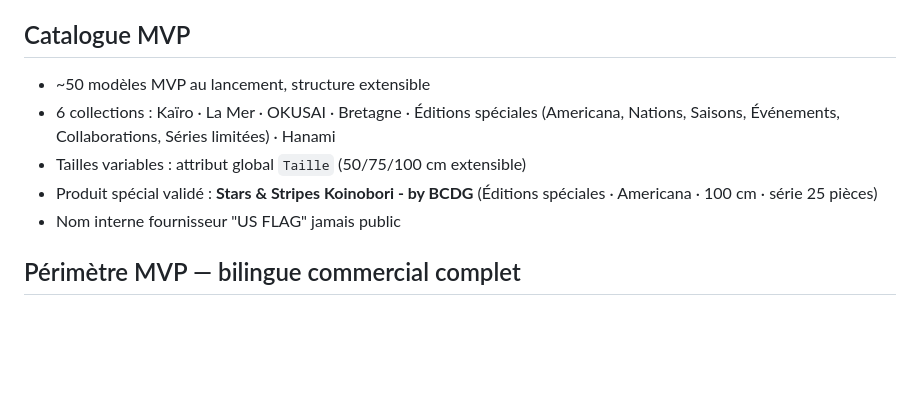
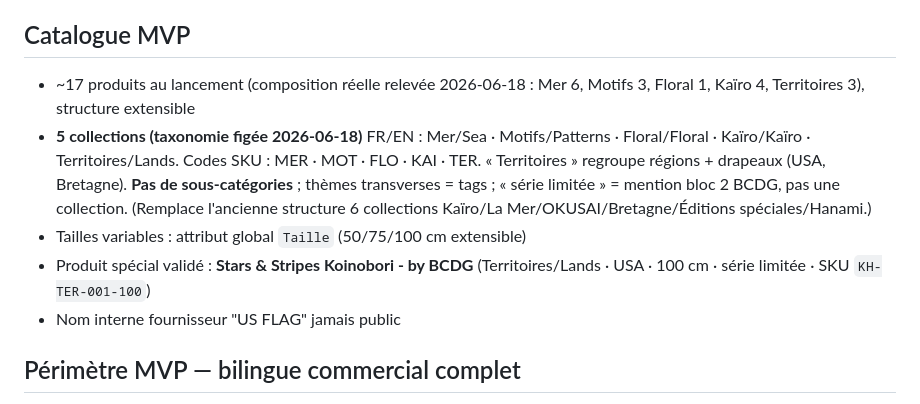
Before and after one commit to Ahlaoban/koinobori-house, a Markdown page: CLAUDE.md, the part around the change. Rendered like a GitHub page; blank space fills up the shorter version.

```diff
--- a/CLAUDE.md
+++ b/CLAUDE.md
@@ -113,10 +113,10 @@ E-commerce bilingue FR+EN pour vente koinobori originaux signés BCDG. B2C + B2B
 
 ## Catalogue MVP
 
-- ~50 modèles MVP au lancement, structure extensible
-- 6 collections : Kaïro · La Mer · OKUSAI · Bretagne · Éditions spéciales (Americana, Nations, Saisons, Événements, Collaborations, Séries limitées) · Hanami
+- ~17 produits au lancement (composition réelle relevée 2026-06-18 : Mer 6, Motifs 3, Floral 1, Kaïro 4, Territoires 3), structure extensible
+- **5 collections (taxonomie figée 2026-06-18)** FR/EN : Mer/Sea · Motifs/Patterns · Floral/Floral · Kaïro/Kaïro · Territoires/Lands. Codes SKU : MER · MOT · FLO · KAI · TER. « Territoires » regroupe régions + drapeaux (USA, Bretagne). **Pas de sous-catégories** ; thèmes transverses = tags ; « série limitée » = mention bloc 2 BCDG, pas une collection. (Remplace l'ancienne structure 6 collections Kaïro/La Mer/OKUSAI/Bretagne/Éditions spéciales/Hanami.)
 - Tailles variables : attribut global `Taille` (50/75/100 cm extensible)
-- Produit spécial validé : **Stars & Stripes Koinobori - by BCDG** (Éditions spéciales · Americana · 100 cm · série 25 pièces)
+- Produit spécial validé : **Stars & Stripes Koinobori - by BCDG** (Territoires/Lands · USA · 100 cm · série limitée · SKU `KH-TER-001-100`)
 - Nom interne fournisseur "US FLAG" jamais public
 
 ## Périmètre MVP — bilingue commercial complet
```
Also changed, not shown: docs/lot2/KH-201-202-prerequis-staging.md (added, +47 -0 lines), docs/lot2/KH-203-gabarit-fiche-produit.md (+4 -4 lines).
